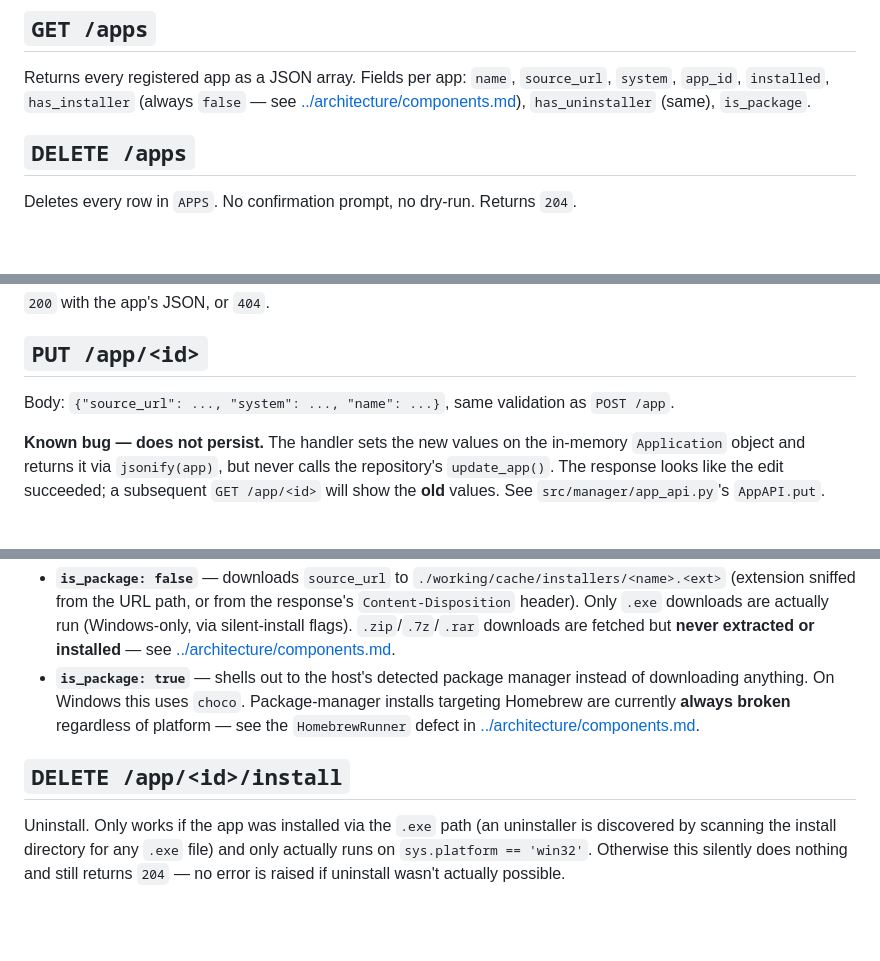
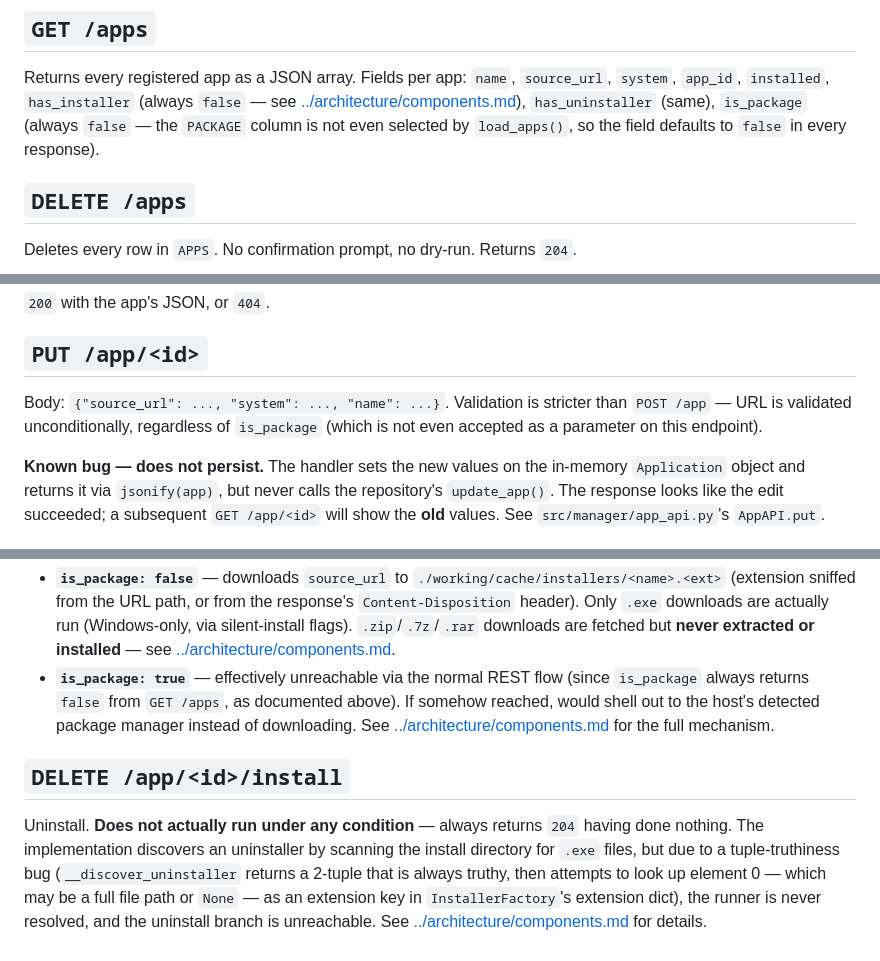
Before and after one commit to scuba10steve/App-Manager, a Markdown page: docs/user/api-reference.md, 3 parts joined by grey strips. GitHub-like rendering; blank space fills up the shorter version.

Commit message:
docs: correct API reference — fix DELETE uninstall behavior, is_package handling, PUT validation

```diff
--- a/docs/user/api-reference.md
+++ b/docs/user/api-reference.md
@@ -12,7 +12,9 @@ Route table: see
 Returns every registered app as a JSON array. Fields per app: `name`,
 `source_url`, `system`, `app_id`, `installed`, `has_installer` (always
 `false` — see [../architecture/components.md](../architecture/components.md#known-defects-worth-knowing-before-you-touch-this-code)),
-`has_uninstaller` (same), `is_package`.
+`has_uninstaller` (same), `is_package` (always `false` — the `PACKAGE` column is
+not even selected by `load_apps()`, so the field defaults to `false` in every
+response).
 
 ## `DELETE /apps`
 
@@ -49,8 +51,9 @@ instead of creating a duplicate row (`AppRepository.store_app`).
 
 ## `PUT /app/<id>`
 
-Body: `{"source_url": ..., "system": ..., "name": ...}`, same validation
-as `POST /app`.
+Body: `{"source_url": ..., "system": ..., "name": ...}`. Validation is stricter
+than `POST /app` — URL is validated unconditionally, regardless of `is_package`
+(which is not even accepted as a parameter on this endpoint).
 
 **Known bug — does not persist.** The handler sets the new values on the
 in-memory `Application` object and returns it via `jsonify(app)`, but
@@ -74,17 +77,21 @@ What actually happens depends on `is_package`:
   flags). `.zip`/`.7z`/`.rar` downloads are fetched but **never
   extracted or installed** — see
   [../architecture/components.md](../architecture/components.md#known-defects-worth-knowing-before-you-touch-this-code).
-- **`is_package: true`** — shells out to the host's detected package
-  manager instead of downloading anything. On Windows this uses `choco`.
-  Package-manager installs targeting Homebrew are currently
-  **always broken** regardless of platform — see the `HomebrewRunner`
-  defect in
-  [../architecture/components.md](../architecture/components.md#known-defects-worth-knowing-before-you-touch-this-code).
+- **`is_package: true`** — effectively unreachable via the normal REST flow
+  (since `is_package` always returns `false` from `GET /apps`, as documented above).
+  If somehow reached, would shell out to the host's detected package manager
+  instead of downloading. See
+  [../architecture/components.md](../architecture/components.md#known-defects-worth-knowing-before-you-touch-this-code)
+  for the full mechanism.
 
 ## `DELETE /app/<id>/install`
 
-Uninstall. Only works if the app was installed via the `.exe` path (an
-uninstaller is discovered by scanning the install directory for any
-`.exe` file) and only actually runs on `sys.platform == 'win32'`.
-Otherwise this silently does nothing and still returns `204` — no error
-is raised if uninstall wasn't actually possible.
+Uninstall. **Does not actually run under any condition** — always returns
+`204` having done nothing. The implementation discovers an uninstaller by
+scanning the install directory for `.exe` files, but due to a tuple-truthiness
+bug (`__discover_uninstaller` returns a 2-tuple that is always truthy, then
+attempts to look up element 0 — which may be a full file path or `None` — as
+an extension key in `InstallerFactory`'s extension dict), the runner is never
+resolved, and the uninstall branch is unreachable. See
+[../architecture/components.md](../architecture/components.md#known-defects-worth-knowing-before-you-touch-this-code)
+for details.
```
